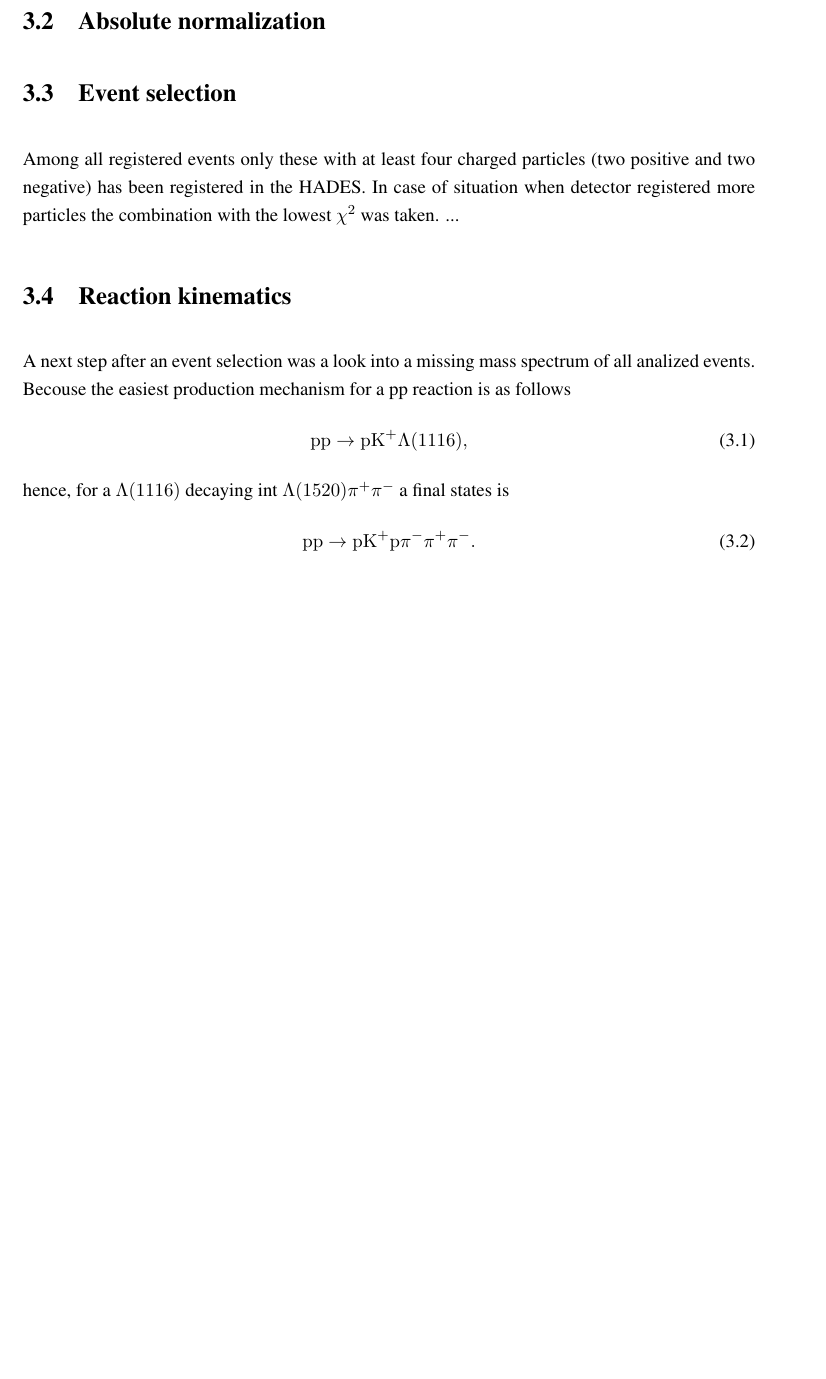
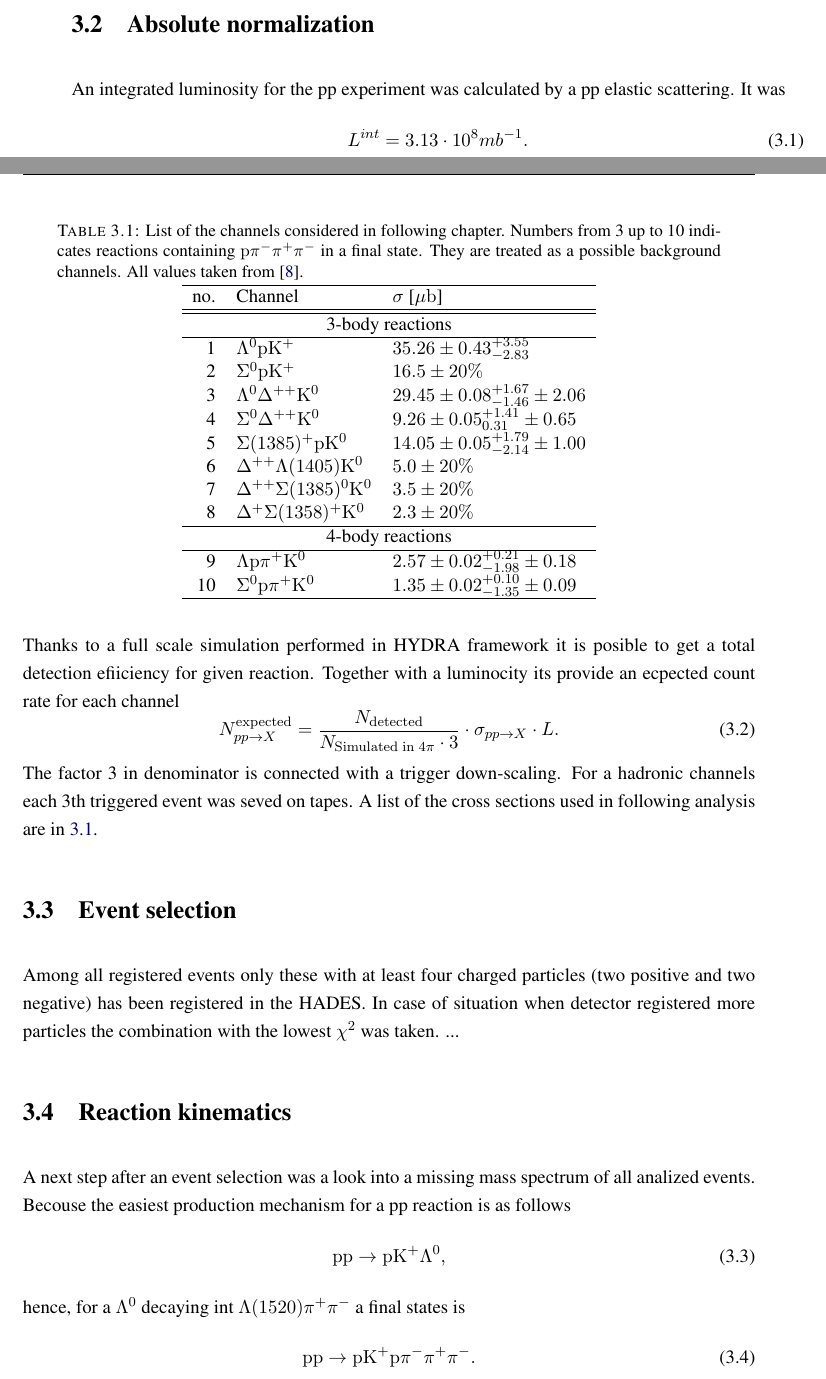
Before and after one commit to krzysn/Thesis, a LaTeX thesis (main.tex, which reads Chapter_analysis/analysis.tex): part of page 20 of 38 before the commit and two parts of pages 19 and 20 of 40 after it, the two joined at a grey line, cut so that both start at the same text, the shorter picture padded with empty space. Compiled offline with pdfLaTeX; a LaTeX package or settings file that is missing is left out.

```diff
--- a/Chapter_analysis/analysis.tex
+++ b/Chapter_analysis/analysis.tex
@@ -7,6 +7,45 @@
 \section{Paricles identyfication}
 The HADES detector allows for two complementary methodes of particles analysis. A first of them bases on particles time of flight measured in the TOF detectors and particle's momentum measured in the MDC. A second methode bases on MDC exclusively and uses combide information about particles' momentum and energy losses. The first one is favoured due to better precision, however a limited geometrical of the TOF detectors reduces detection efficirncy by a factor 0.8 for each particle. In case of four particles final state, discussed in this thesis, a total loss caused by the TOF detectors  can reach 60\% of all detected particles. For that reason the $\frac{de}{dx}$ vs. momentum identyfication metode was used. Cuts were opimized in Munich group involved in HADES experiment and described in.[ref].
 \section{Absolute normalization}
+\label{sec:normalization}
+An integrated luminosity for the pp experiment was calculated by a pp elastic scattering. It was
+\begin{equation}
+  L^{int}=3.13 \cdot 10^8 mb^{-1}.
+\end{equation}
+Thanks to a full scale simulation performed in HYDRA framework it is posible to get a total detection efiiciency for given reaction. Together with a luminocity its provide an ecpected count rate for each channel
+\begin{equation}
+  N^{\mathrm{expected}}_{pp\rightarrow X}=\frac{N_{\mathrm{detected}}}{N_{\mathrm{Simulated \; in \;} 4 \pi} \cdot 3} \cdot \sigma_{pp\rightarrow X} \cdot L.
+\end{equation}
+The factor 3 in denominator is connected with a trigger down-scaling. For a hadronic channels each 3th triggered event was seved on tapes. A list of the \css used in following analysis are in \ref{tab:channels}.
+\begin{table}
+    \centering
+  \caption{List of the channels considered in following chapter. Numbers from 3 up to 10 indicates reactions containing $\p \pim \pip \pim$ in a final state. They are treated as a possible background channels. All values taken from \cite{hades_inclL_35}.}
+  \label{tab:channels}
+  \begin{tabular}{rll}
+    \hline
+    no. &Channel & $\sigma$ [$\mu \barn$]\\
+    \hline
+    \hline
+    \multicolumn{3}{c}{3-body reactions} \\
+    \hline
+    1 & $\Lz \p \Kp$&$35.26 \pm 0.43 ^{+3.55}_{-2.83}$\\
+    2 & $\Sz \p \Kp$&$16.5 \pm 20\%$\\
+    3 & $\Lz \Dpp \Kz$&$29.45\pm 0.08 ^{+1.67}_{-1.46}\pm 2.06$\\
+    4 & $\Sz \Dpp \Kz$&$9.26 \pm 0.05 ^{+1.41} _{0.31}\pm 0.65$\\
+    5 & $\Sigma(1385)^+ \p \Kz$&$14.05 \pm 0.05 ^{+1.79}_{-2.14}\pm 1.00$\\
+    6 & $\Dpp \Lss \Kz$&$5.0\pm 20\%$\\
+    7 &$\Dpp \Ss \Kz$& $3.5 \pm 20\%$\\
+    8 &$\Dp \Sigma(1358)^+ \Kz$&$2.3 \pm 20\%$\\
+    \hline
+    \multicolumn{3}{c}{4-body reactions} \\
+    \hline
+    9 &$\Lambda \p \pip \Kz $& $2.57 \pm 0.02 ^{+0.21}_{-1.98}\pm 0.18$\\
+    10&$\Sz \p \pip \Kz$& $1.35 \pm 0.02 ^{+0.10}_{-1.35}\pm 0.09$\\
+    \hline
+  \end{tabular}
+
+\end{table}
+
 \section{Event selection}
 Among all registered events only these with at least four charged particles (two positive and two negative) has been registered in the HADES. In case of situation when detector registered more particles the combination with the lowest $\chi^2$ was taken. ...
 \section{Reaction kinematics}
```
Also changed, not shown: myHacks.tex (+3 -3 lines), Chapter_analysis/K0L0.eps (added), Chapter_analysis/K0L0.svg (added), main.pdf, Chapter_analysis/analysis.tex (14 more changed lines), 3 other files.
